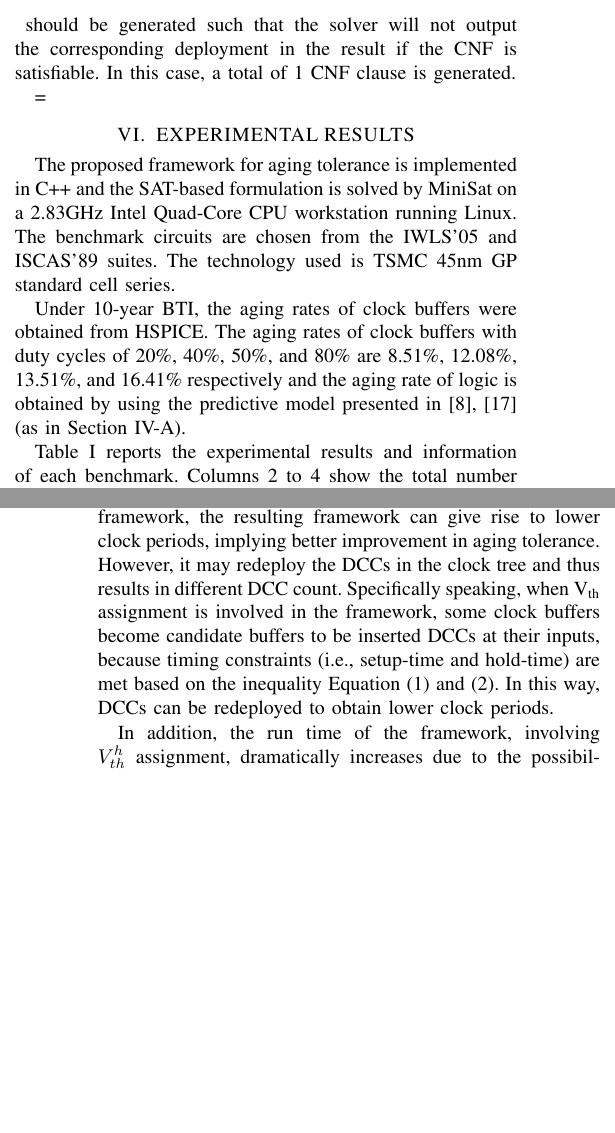
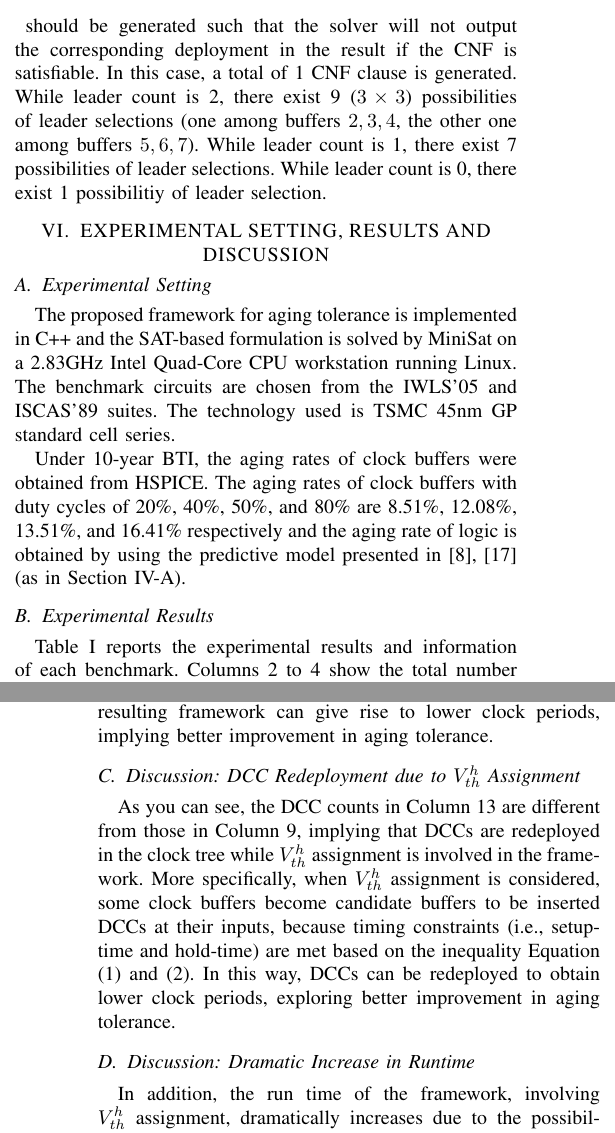
Before and after one commit to eric830303/MAUI-LaTeX, a LaTeX paper (DATE2018/maui.tex, which reads DATE2018/exp.tex, DATE2018/framework.tex): two parts of the columns of pages 8 and 9 of 10, joined at a grey line, cut so that both start at the same text, the shorter picture padded with empty space. Compiled offline with pdfLaTeX.

Commit message:
18/5/30 Exp restructure

```diff
--- a/DATE2018/exp.tex
+++ b/DATE2018/exp.tex
@@ -1,5 +1,6 @@
-=\section{EXPERIMENTAL RESULTS}
+\section{EXPERIMENTAL SETTING, RESULTS AND DISCUSSION}
 \label{sec:exp}
+\subsection{Experimental Setting}
 The proposed framework for aging tolerance is implemented in C++ and the SAT-based formulation is solved by MiniSat on a 2.83GHz Intel Quad-Core CPU workstation running Linux. The benchmark circuits are chosen from the IWLS'05 and ISCAS'89 suites. The technology used is TSMC 45nm GP standard cell series.
 
 Under 10-year BTI, the aging rates of clock buffers were obtained from HSPICE. The aging rates of clock buffers with duty cycles of 20\%, 40\%, 50\%, and 80\% are 8.51\%, 12.08\%, 13.51\%, and 16.41\% respectively and the aging rate of logic is obtained by using the predictive model presented in~\cite{wang2010impact},~\cite{wang2007efficient} (as in Section~\ref{subsec:apm}).
@@ -14,15 +15,21 @@ Under 10-year BTI, the aging rates of clock buffers were obtained from HSPICE. T
 \label{table:exp1}
 \end{table*}
 
+\subsection{Experimental Results}
 Table~\ref{table:exp1} reports the experimental results and information of each benchmark. Columns 2 to 4 show the total number of gates, total numbers of flip-flops, total numbers of clock buffers, and maximum level of the clock tree in each benchmark respectively. Column 6 demonstrates the fresh clock period that is the circuit delay without aging, denoted by $T_{c\_fresh}$. Column seven demonstrates the clock period of the circuit under 10-year aging, denoted by $T_{c\_aged}$. Column eight demonstrates the optimum clock period of the circuit under 10-year aging after applying our framework, denoted by $T_{c\_aged\_opt}$. Column 9 demonstrates the used DCC count. A shorter clock period under aging implies better circuit performance and higher level of aging tolerance. Column 10 demonstrates the runtime and the Column 11 demonstrates the improvement, i.e., the level of aging tolerance which is calculated as:
 \begin{gather*}
 1 - (T_{c\_aged\_opt} - T_{c\_fresh}) / (T_{c\_aged} - T_{c\_fresh})
 \end{gather*}
 
-For benchmark \textit{des\_perf}, $T_{c\_fresh}$ is 773.9ps and $T_{c\_aged}$ is 897.8ps, which means after 10-year aging the clock period of circuit will increase by 123.9ps. With DCC insertion using the proposed framework, the clock period achieved is 849.9ps, an increment of 76ps against $T_{c\_fresh}$ (38.66\% improvement). As shown in Table~\ref{table:exp1}, the improvement ranges from 7.38\% to 49.77\% and is 24.95\% on average. \iffalse As shown in Table~\ref{table:exp2}.\fi The number of inserted DCCs is between 2 (for benchmark \textit{s38584}) to 17 (for benchmark \textit{des\_perf}), implying very limited degree of circuit modification and insignificant design overhead.
+For benchmark \textit{des\_perf}, $T_{c\_fresh}$ is 773.9ps and $T_{c\_aged}$ is 897.8ps, which means after 10-year aging the clock period of circuit will increase by 123.9ps. With DCC insertion using the proposed framework, the clock period achieved is 849.9ps, an increment of 76ps against $T_{c\_fresh}$ (38.66\% improvement). As shown in Table~\ref{table:exp1}, the improvement ranges from 7.38\% to 49.77\% and is 24.95\% on average. \iffalse As shown in Table~\ref{table:exp2}.\fi The number of inserted DCCs is between 2 (for benchmark \textit{s38584}) to 17 (for benchmark \textit{des\_perf}), implying very limited degree of circuit modification and insignificant design overhead. Moreover, as it can be seen in Column 12 to 16, when $V_{th}^h$ assignment for clock buffers is involved in the proposed framework, the resulting framework can give rise to lower clock periods, implying better improvement in aging tolerance.
 
-Moreover, as it can be seen in Column 12 to 16, when $V_{th}^h$ assignment for clock buffers is involved in the proposed framework, the resulting framework can give rise to lower clock periods, implying better improvement in aging tolerance. However, it may redeploy the DCCs in the clock tree and thus results in different DCC count. Specifically speaking, when V\textsubscript{th} assignment is involved in the framework, some clock buffers become candidate buffers to be inserted DCCs at their inputs, because timing constraints (i.e., setup-time and hold-time) are met based on the inequality Equation (1) and (2). In this way, DCCs can be redeployed to obtain lower clock periods.
+\subsection{Discussion: DCC Redeployment due to $V_{th}^h$ Assignment}
+As you can see, the DCC counts in Column 13 are different from those in Column 9, implying that DCCs are redeployed in the clock tree while $V_{th}^h$ assignment is involved in the framework. More specifically, when $V_{th}^h$ assignment is considered, some clock buffers become candidate buffers to be inserted DCCs at their inputs, because timing constraints (i.e., setup-time and hold-time) are met based on the inequality Equation (1) and (2). In this way, DCCs can be redeployed to obtain lower clock periods, exploring better improvement in aging tolerance.
+
+
+%Compare the DCC counts in Column 9 with those in Column 13, we can find that, while $V_{th}^h$ assignment is involved in the framework, it may redeploy the DCCs in the clock tree and thus results in different DCC count. Specifically speaking, when $V_{th}^h$ assignment is considered, some clock buffers become candidate buffers to be inserted DCCs at their inputs, because timing constraints (i.e., setup-time and hold-time) are met based on the inequality Equation (1) and (2). In this way, DCCs can be redeployed to obtain lower clock periods.
 
 %Take \textit{des\_perf} for example, DCC count is 7; however, the DCC count increases to 33 after $V_{th}^h$ assignment is involved. The DCC counts of the same design differ because the DCC deployments are not identical anymore. Specifically speaking, when V\textsubscript{th} assignment is considered, some clock buffers become candidate buffers to be inserted DCC at their inputs, because timing constraints (i.e., setup-time and hold-time) are met based on the inequality Equation (1) and (2), such that DCC can be redeployed to obtain lower Tc. Thus, even thought the two frameworks target the identical benchmark, the DCC deployments/counts may differ.
 
+\subsection{Discussion: Dramatic Increase in Runtime}
 In addition, the run time of the framework, involving $V_{th}^h$ assignment, dramatically increases due to the possibility explosion of DCC deployment and leader selection. To be specific, given a pair of flip-flops and associated clock paths, we need to consider the various possibilities of leader selections, for each possibility of DCC deployment. Therefore, the total possibility count of DCC deployments and leader selections is equal to their mutual multiplication, i.e., DCC possibilities multiplied by the leader counterparts, accounting for the dramatic increase of run time.
--- a/DATE2018/framework.tex
+++ b/DATE2018/framework.tex
@@ -268,3 +268,5 @@ equivalent to the following CNF clause:
 (B_{1,3} \lor B_{1,2} \lor B_{1,1} \lor \neg B_{2,3} \lor B_{2,2} \lor B_{2,1} \dotsb \lor B_{7,3} \lor B_{7,2} \lor B_{7,1} )
 \end{gather*}}
 should be generated such that the solver will not output the corresponding deployment in the result if the CNF is satisfiable. In this case, a total of 1 CNF clause is generated.
+While leader count is 2, there exist 9 ($3 \times 3$) possibilities of leader selections (one among buffers ${2, 3, 4}$, the other one among buffers ${5, 6, 7}$).
+While leader count is 1, there exist 7 possibilities of leader selections. While leader count is 0, there exist 1 possibilitiy of leader selection.
```
Also changed, not shown: DATE2018/maui.pdf, DATE2018/framework.tex (4 more changed lines), 3 other files.
